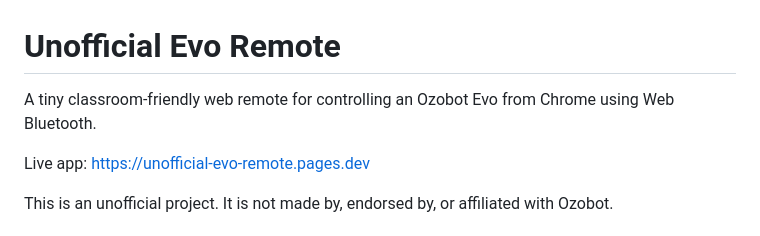
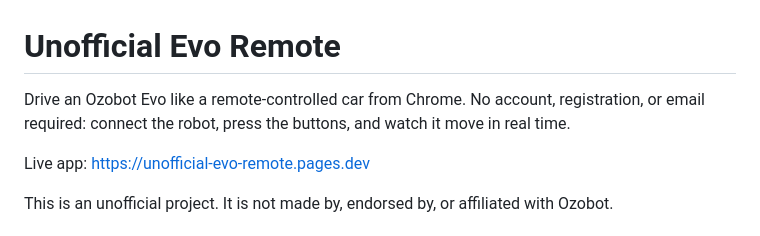
Before and after one commit to Arp-299-Org/unofficial-evo-remote, a Markdown page: README.md, the part around the change. Drawn GitHub-style.

Commit message:
Update README intro

```diff
--- a/README.md
+++ b/README.md
@@ -1,7 +1,8 @@
 # Unofficial Evo Remote
 
-A tiny classroom-friendly web remote for controlling an Ozobot Evo from Chrome
-using Web Bluetooth.
+Drive an Ozobot Evo like a remote-controlled car from Chrome. No account,
+registration, or email required: connect the robot, press the buttons, and
+watch it move in real time.
 
 Live app: [https://unofficial-evo-remote.pages.dev](https://unofficial-evo-remote.pages.dev)
 
```
